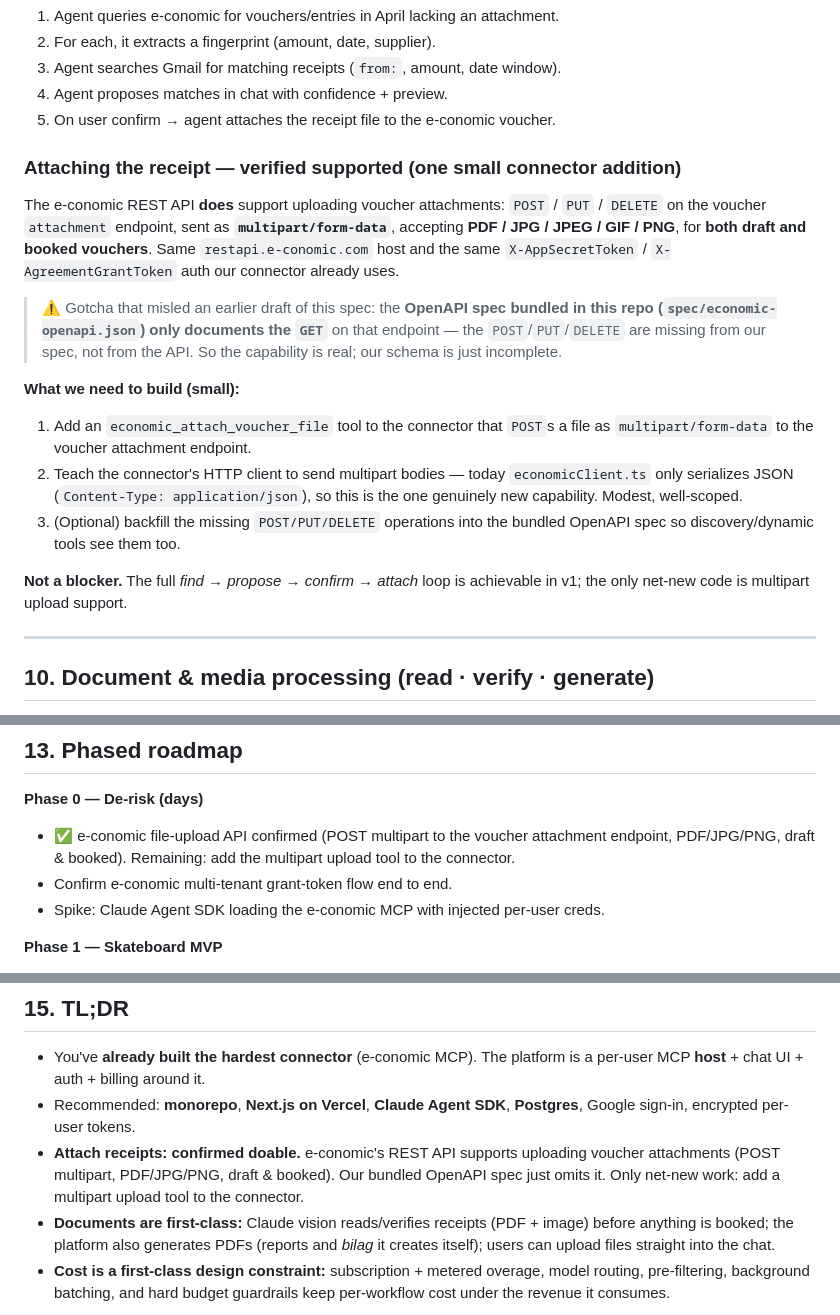
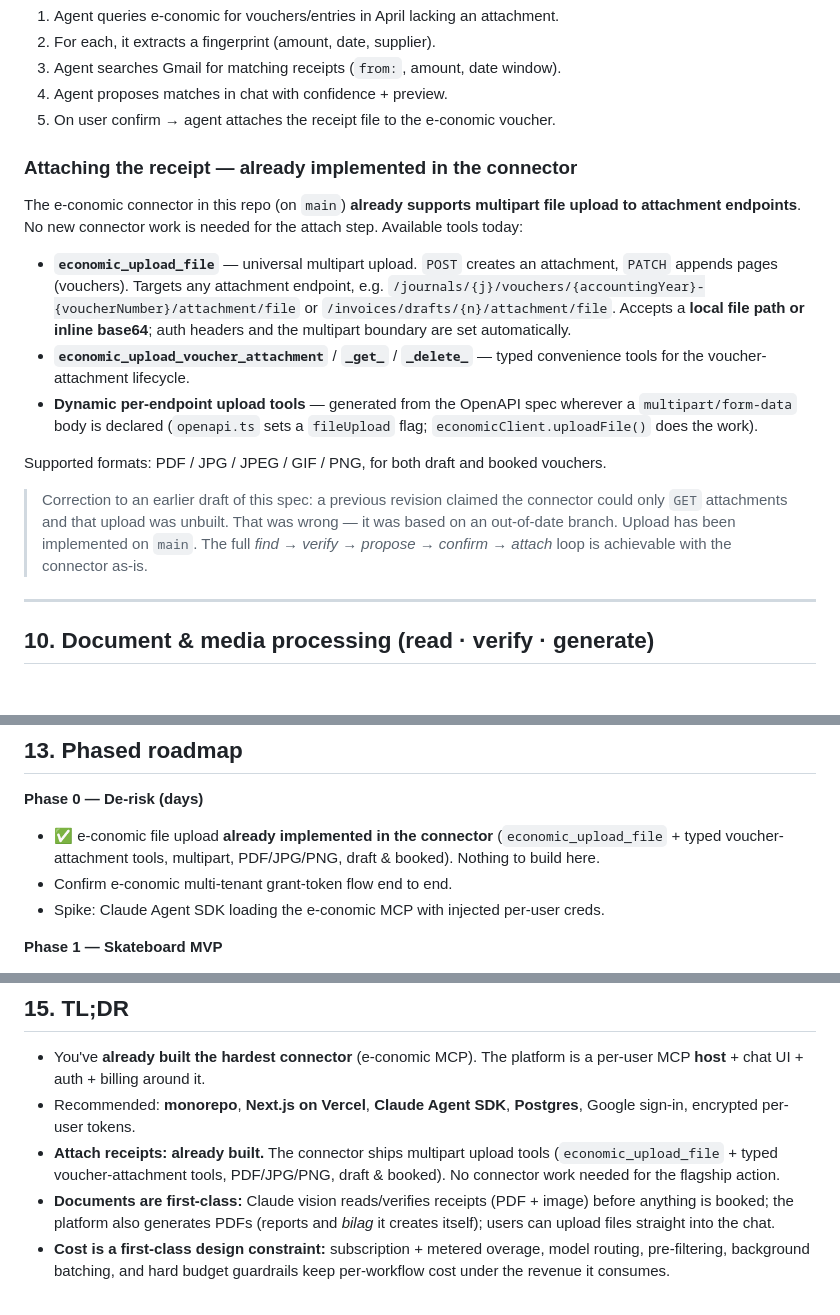
Before and after one commit to available-dev/e-conomic-mcp, a Markdown page: docs/PLATFORM_SPEC.md, 3 parts joined by grey strips. GitHub-like rendering; blank space fills up the shorter version.

Commit message:
Correct spec: connector already implements multipart attachment upload

```diff
--- a/docs/PLATFORM_SPEC.md
+++ b/docs/PLATFORM_SPEC.md
@@ -222,29 +222,30 @@ multi-tenant SaaS, every user attaches **their own** accounts. Per storage:
 4. Agent proposes matches in chat with confidence + preview.
 5. On user confirm → agent attaches the receipt file to the e-conomic voucher.
 
-### Attaching the receipt — verified supported (one small connector addition)
-The e-conomic REST API **does** support uploading voucher attachments:
-`POST` / `PUT` / `DELETE` on the voucher `attachment` endpoint, sent as
-**`multipart/form-data`**, accepting **PDF / JPG / JPEG / GIF / PNG**, for **both
-draft and booked vouchers**. Same `restapi.e-conomic.com` host and the same
-`X-AppSecretToken` / `X-AgreementGrantToken` auth our connector already uses.
+### Attaching the receipt — **already implemented in the connector**
+The e-conomic connector in this repo (on `main`) **already supports multipart
+file upload to attachment endpoints**. No new connector work is needed for the
+attach step. Available tools today:
 
-> ⚠️ Gotcha that misled an earlier draft of this spec: the **OpenAPI spec
-> bundled in this repo (`spec/economic-openapi.json`) only documents the `GET`**
-> on that endpoint — the `POST`/`PUT`/`DELETE` are missing from our spec, not
-> from the API. So the capability is real; our schema is just incomplete.
+- **`economic_upload_file`** — universal multipart upload. `POST` creates an
+  attachment, `PATCH` appends pages (vouchers). Targets any attachment endpoint,
+  e.g. `/journals/{j}/vouchers/{accountingYear}-{voucherNumber}/attachment/file`
+  or `/invoices/drafts/{n}/attachment/file`. Accepts a **local file path or
+  inline base64**; auth headers and the multipart boundary are set automatically.
+- **`economic_upload_voucher_attachment`** / **`_get_`** / **`_delete_`** —
+  typed convenience tools for the voucher-attachment lifecycle.
+- **Dynamic per-endpoint upload tools** — generated from the OpenAPI spec wherever
+  a `multipart/form-data` body is declared (`openapi.ts` sets a `fileUpload`
+  flag; `economicClient.uploadFile()` does the work).
 
-**What we need to build (small):**
-1. Add an `economic_attach_voucher_file` tool to the connector that `POST`s a
-   file as `multipart/form-data` to the voucher attachment endpoint.
-2. Teach the connector's HTTP client to send multipart bodies — today
-   `economicClient.ts` only serializes JSON (`Content-Type: application/json`),
-   so this is the one genuinely new capability. Modest, well-scoped.
-3. (Optional) backfill the missing `POST/PUT/DELETE` operations into the bundled
-   OpenAPI spec so discovery/dynamic tools see them too.
+Supported formats: PDF / JPG / JPEG / GIF / PNG, for both draft and booked
+vouchers.
 
-**Not a blocker.** The full *find → propose → confirm → attach* loop is
-achievable in v1; the only net-new code is multipart upload support.
+> Correction to an earlier draft of this spec: a previous revision claimed the
+> connector could only `GET` attachments and that upload was unbuilt. That was
+> wrong — it was based on an out-of-date branch. Upload has been implemented on
+> `main`. The full *find → verify → propose → confirm → attach* loop is
+> achievable with the connector as-is.
 
 ---
 
@@ -356,9 +357,9 @@ an HTTP request open.
 ## 13. Phased roadmap
 
 **Phase 0 — De-risk (days)**
-- ✅ e-conomic file-upload API confirmed (POST multipart to the voucher
-  attachment endpoint, PDF/JPG/PNG, draft & booked). Remaining: add the
-  multipart upload tool to the connector.
+- ✅ e-conomic file upload **already implemented in the connector**
+  (`economic_upload_file` + typed voucher-attachment tools, multipart,
+  PDF/JPG/PNG, draft & booked). Nothing to build here.
 - Confirm e-conomic multi-tenant grant-token flow end to end.
 - Spike: Claude Agent SDK loading the e-conomic MCP with injected per-user creds.
 
@@ -402,10 +403,9 @@ an HTTP request open.
   a per-user MCP **host** + chat UI + auth + billing around it.
 - Recommended: **monorepo**, **Next.js on Vercel**, **Claude Agent SDK**,
   **Postgres**, Google sign-in, encrypted per-user tokens.
-- **Attach receipts: confirmed doable.** e-conomic's REST API supports uploading
-  voucher attachments (POST multipart, PDF/JPG/PNG, draft & booked). Our bundled
-  OpenAPI spec just omits it. Only net-new work: add a multipart upload tool to
-  the connector.
+- **Attach receipts: already built.** The connector ships multipart upload tools
+  (`economic_upload_file` + typed voucher-attachment tools, PDF/JPG/PNG, draft &
+  booked). No connector work needed for the flagship action.
 - **Documents are first-class:** Claude vision reads/verifies receipts (PDF +
   image) before anything is booked; the platform also generates PDFs (reports and
   *bilag* it creates itself); users can upload files straight into the chat.
```
Also changed, not shown: other parts of docs/PLATFORM_SPEC.md (+3 -3 lines).
